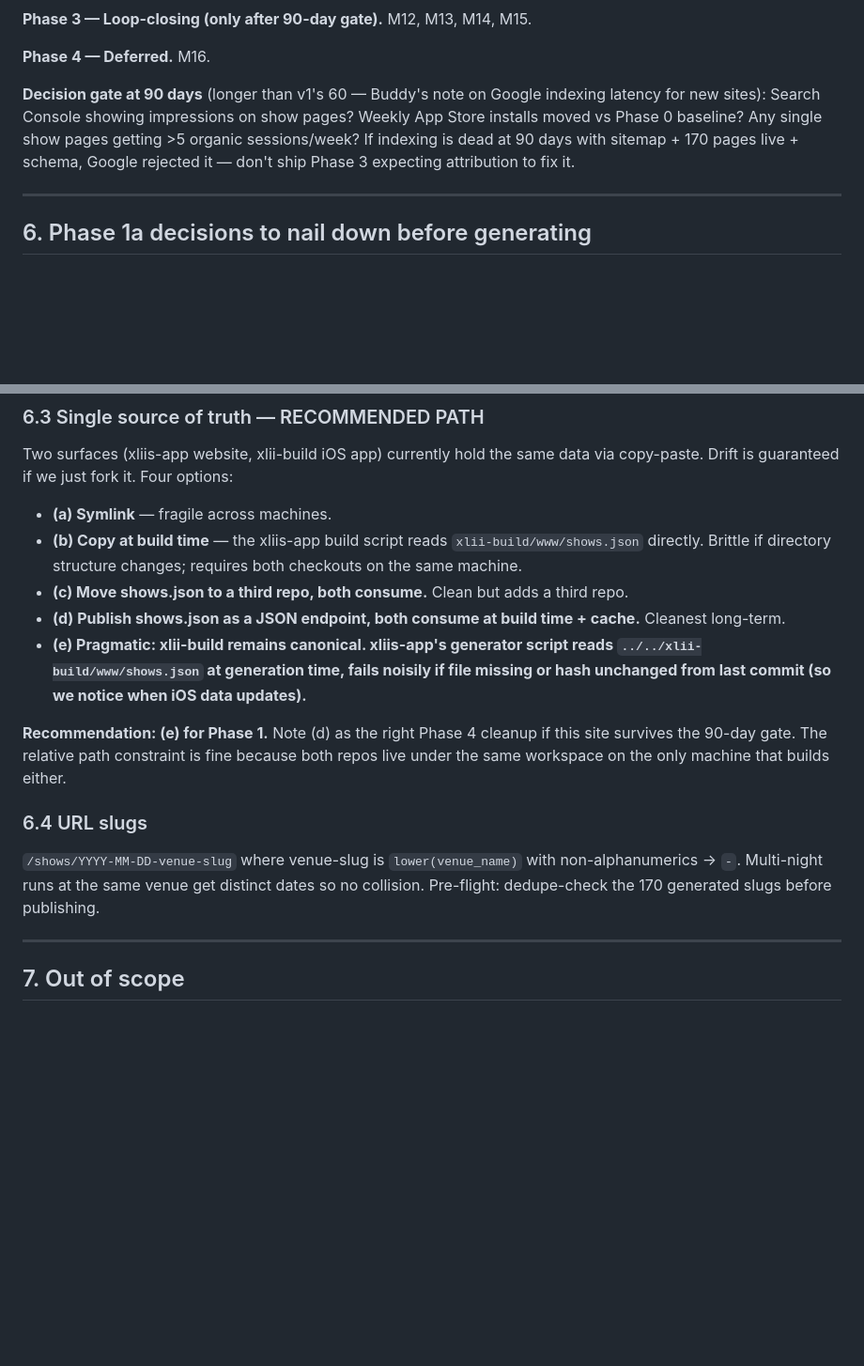
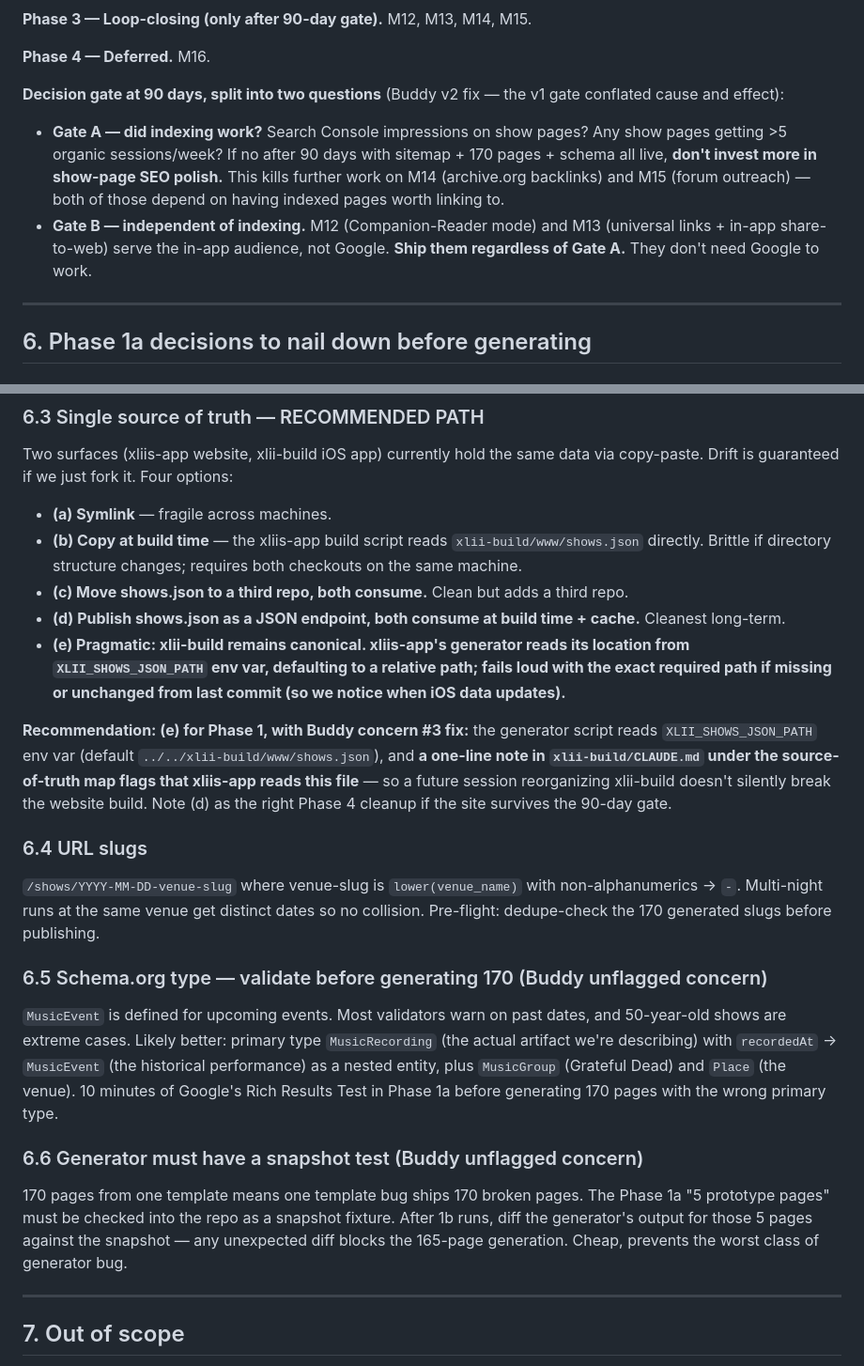
Before and after one commit to unwashedlugosi/xliis-app, a Markdown page: docs/website-expansion-2026-04-26/plan-v2.md, 2 parts joined by grey strips. Shown at 94% size. Rendered like a GitHub page; blank space fills up the shorter version.

```diff
--- a/docs/website-expansion-2026-04-26/plan-v2.md
+++ b/docs/website-expansion-2026-04-26/plan-v2.md
@@ -139,7 +139,9 @@ Each move below has passed the fit test (project, not graft). For each I name **
 
 **Phase 4 — Deferred.** M16.
 
-**Decision gate at 90 days** (longer than v1's 60 — Buddy's note on Google indexing latency for new sites): Search Console showing impressions on show pages? Weekly App Store installs moved vs Phase 0 baseline? Any single show pages getting >5 organic sessions/week? If indexing is dead at 90 days with sitemap + 170 pages live + schema, Google rejected it — don't ship Phase 3 expecting attribution to fix it.
+**Decision gate at 90 days, split into two questions** (Buddy v2 fix — the v1 gate conflated cause and effect):
+- **Gate A — did indexing work?** Search Console impressions on show pages? Any show pages getting >5 organic sessions/week? If no after 90 days with sitemap + 170 pages + schema all live, **don't invest more in show-page SEO polish.** This kills further work on M14 (archive.org backlinks) and M15 (forum outreach) — both of those depend on having indexed pages worth linking to.
+- **Gate B — independent of indexing.** M12 (Companion-Reader mode) and M13 (universal links + in-app share-to-web) serve the in-app audience, not Google. **Ship them regardless of Gate A.** They don't need Google to work.
 
 ---
 
@@ -173,13 +178,21 @@ Two surfaces (xliis-app website, xlii-build iOS app) currently hold the same dat
 - **(b) Copy at build time** — the xliis-app build script reads `xlii-build/www/shows.json` directly. Brittle if directory structure changes; requires both checkouts on the same machine.
 - **(c) Move shows.json to a third repo, both consume.** Clean but adds a third repo.
 - **(d) Publish shows.json as a JSON endpoint, both consume at build time + cache.** Cleanest long-term.
-- **(e) Pragmatic: xlii-build remains canonical. xliis-app's generator script reads `../../xlii-build/www/shows.json` at generation time, fails noisily if file missing or hash unchanged from last commit (so we notice when iOS data updates).**
+- **(e) Pragmatic: xlii-build remains canonical. xliis-app's generator reads its location from `XLII_SHOWS_JSON_PATH` env var, defaulting to a relative path; fails loud with the exact required path if missing or unchanged from last commit (so we notice when iOS data updates).**
 
-**Recommendation: (e) for Phase 1.** Note (d) as the right Phase 4 cleanup if this site survives the 90-day gate. The relative path constraint is fine because both repos live under the same workspace on the only machine that builds either.
+**Recommendation: (e) for Phase 1, with Buddy concern #3 fix:** the generator script reads `XLII_SHOWS_JSON_PATH` env var (default `../../xlii-build/www/shows.json`), and **a one-line note in `xlii-build/CLAUDE.md` under the source-of-truth map flags that xliis-app reads this file** — so a future session reorganizing xlii-build doesn't silently break the website build. Note (d) as the right Phase 4 cleanup if the site survives the 90-day gate.
 
 ### 6.4 URL slugs
 
 `/shows/YYYY-MM-DD-venue-slug` where venue-slug is `lower(venue_name)` with non-alphanumerics → `-`. Multi-night runs at the same venue get distinct dates so no collision. Pre-flight: dedupe-check the 170 generated slugs before publishing.
+
+### 6.5 Schema.org type — validate before generating 170 (Buddy unflagged concern)
+
+`MusicEvent` is defined for upcoming events. Most validators warn on past dates, and 50-year-old shows are extreme cases. Likely better: primary type `MusicRecording` (the actual artifact we're describing) with `recordedAt` → `MusicEvent` (the historical performance) as a nested entity, plus `MusicGroup` (Grateful Dead) and `Place` (the venue). 10 minutes of Google's Rich Results Test in Phase 1a before generating 170 pages with the wrong primary type.
+
+### 6.6 Generator must have a snapshot test (Buddy unflagged concern)
+
+170 pages from one template means one template bug ships 170 broken pages. The Phase 1a "5 prototype pages" must be checked into the repo as a snapshot fixture. After 1b runs, diff the generator's output for those 5 pages against the snapshot — any unexpected diff blocks the 165-page generation. Cheap, prevents the worst class of generator bug.
 
 ---
 
```
Also changed, not shown: other parts of docs/website-expansion-2026-04-26/plan-v2.md (+21 -5 lines).
